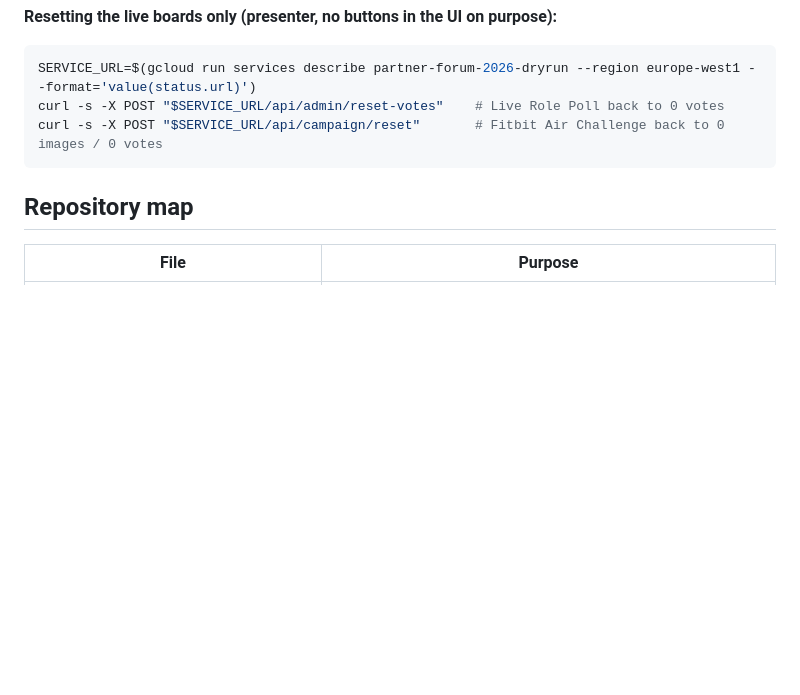
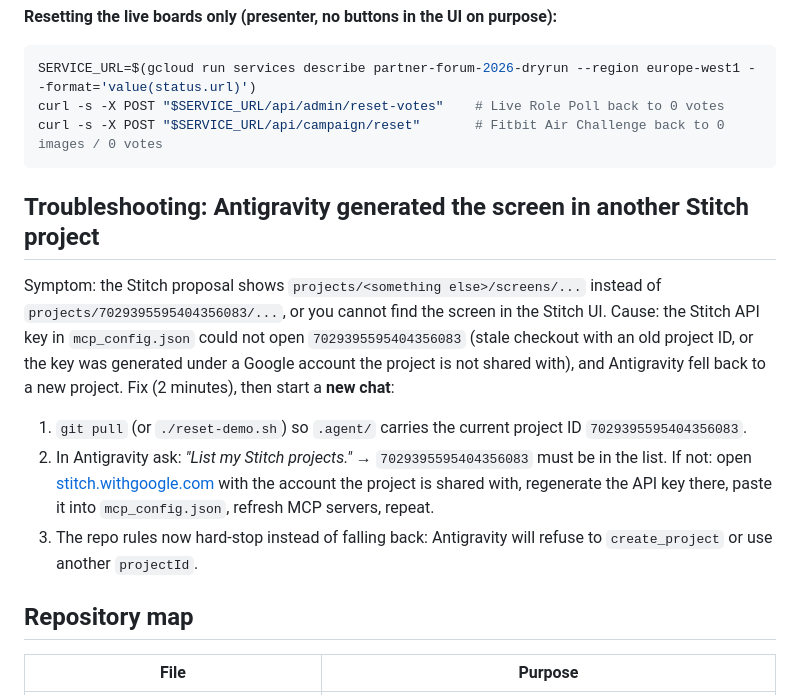
Before and after one commit to fabioued/tech-retailer-partner-forum-dryrun, a Markdown page: README.md, the part around the change. Rendered like a GitHub page; blank space fills up the shorter version.

Commit message:
Stitch hard-stop: pre-flight get_project on the shared project; never create_project or switch projectId; README troubleshooting (stale checkout / API-key account)

````diff
--- a/README.md
+++ b/README.md
@@ -165,6 +165,14 @@ curl -s -X POST "$SERVICE_URL/api/admin/reset-votes"    # Live Role Poll back to
 curl -s -X POST "$SERVICE_URL/api/campaign/reset"       # Fitbit Air Challenge back to 0 images / 0 votes
 ```
 
+## Troubleshooting: Antigravity generated the screen in another Stitch project
+Symptom: the Stitch proposal shows `projects/<something else>/screens/...` instead of `projects/7029395595404356083/...`, or you cannot find the screen in the Stitch UI.
+Cause: the Stitch API key in `mcp_config.json` could not open `7029395595404356083` (stale checkout with an old project ID, or the key was generated under a Google account the project is not shared with), and Antigravity fell back to a new project.
+Fix (2 minutes), then start a **new chat**:
+1. `git pull` (or `./reset-demo.sh`) so `.agent/` carries the current project ID `7029395595404356083`.
+2. In Antigravity ask: *"List my Stitch projects."* → `7029395595404356083` must be in the list. If not: open [stitch.withgoogle.com](https://stitch.withgoogle.com) with the account the project is shared with, regenerate the API key there, paste it into `mcp_config.json`, refresh MCP servers, repeat.
+3. The repo rules now hard-stop instead of falling back: Antigravity will refuse to `create_project` or use another `projectId`.
+
 ## Repository map
 | File | Purpose |
 |---|---|
````
Also changed, not shown: .agent/rules/auratech-architecture.md (+5 -3 lines), 1 other file.
